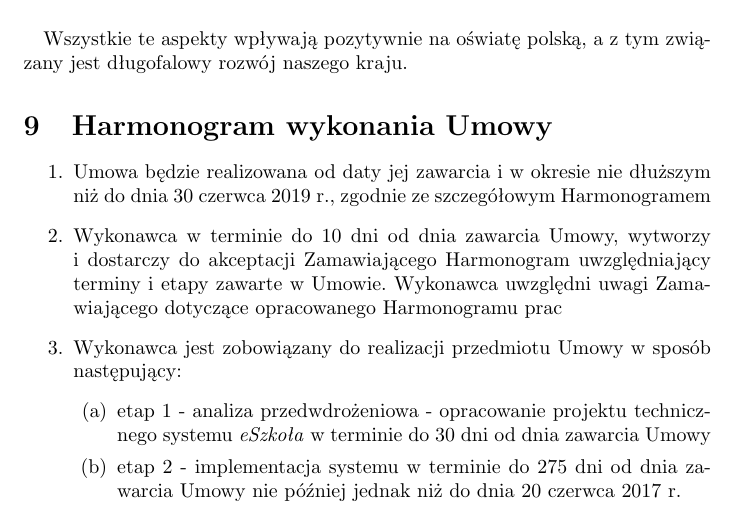
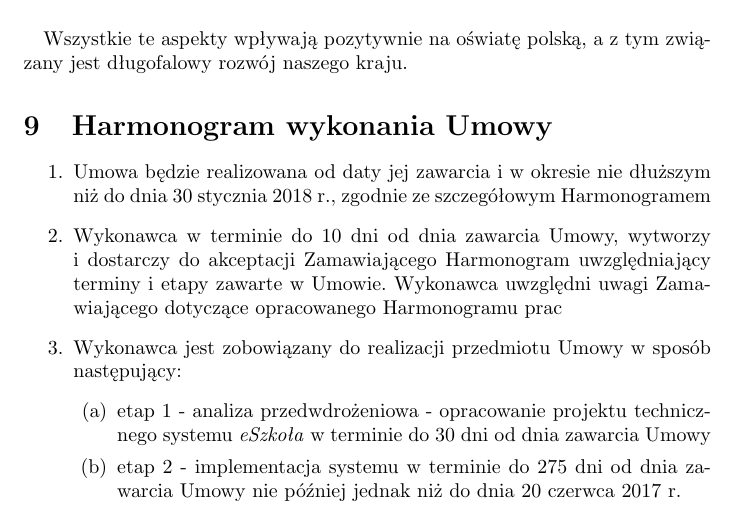
Before and after one commit to Waszker/ZPI, a LaTeX document (specyfikcja.tex): part of page 21 of 21, cut so that both start at the same text. Compiled offline with pdfLaTeX.

Commit message:
Fixed dates

```diff
--- a/specyfikcja.tex
+++ b/specyfikcja.tex
@@ -448,7 +448,7 @@ Koszt wytworzenia zamówienia będącego przedmiotem tego dokumentu szacuje się
 
 \section{Harmonogram wykonania Umowy}
 \begin{enumerate}
-    \item Umowa będzie realizowana od daty jej zawarcia i w okresie nie dłuższym niż do dnia 30 czerwca 2019 r., zgodnie ze szczegółowym Harmonogramem
+    \item Umowa będzie realizowana od daty jej zawarcia i w okresie nie dłuższym niż do dnia 30 stycznia 2018 r., zgodnie ze szczegółowym Harmonogramem
     \item Wykonawca w terminie do 10 dni od dnia zawarcia Umowy, wytworzy i dostarczy do akceptacji Zamawiającego Harmonogram uwzględniający terminy i etapy zawarte w Umowie. Wykonawca uwzględni uwagi Zamawiającego dotyczące opracowanego Harmonogramu prac
     \item Wykonawca jest zobowiązany do realizacji przedmiotu Umowy w sposób następujący:
     \begin{enumerate}
```
Also changed, not shown: specyfikcja.tex (2 more changed lines).
